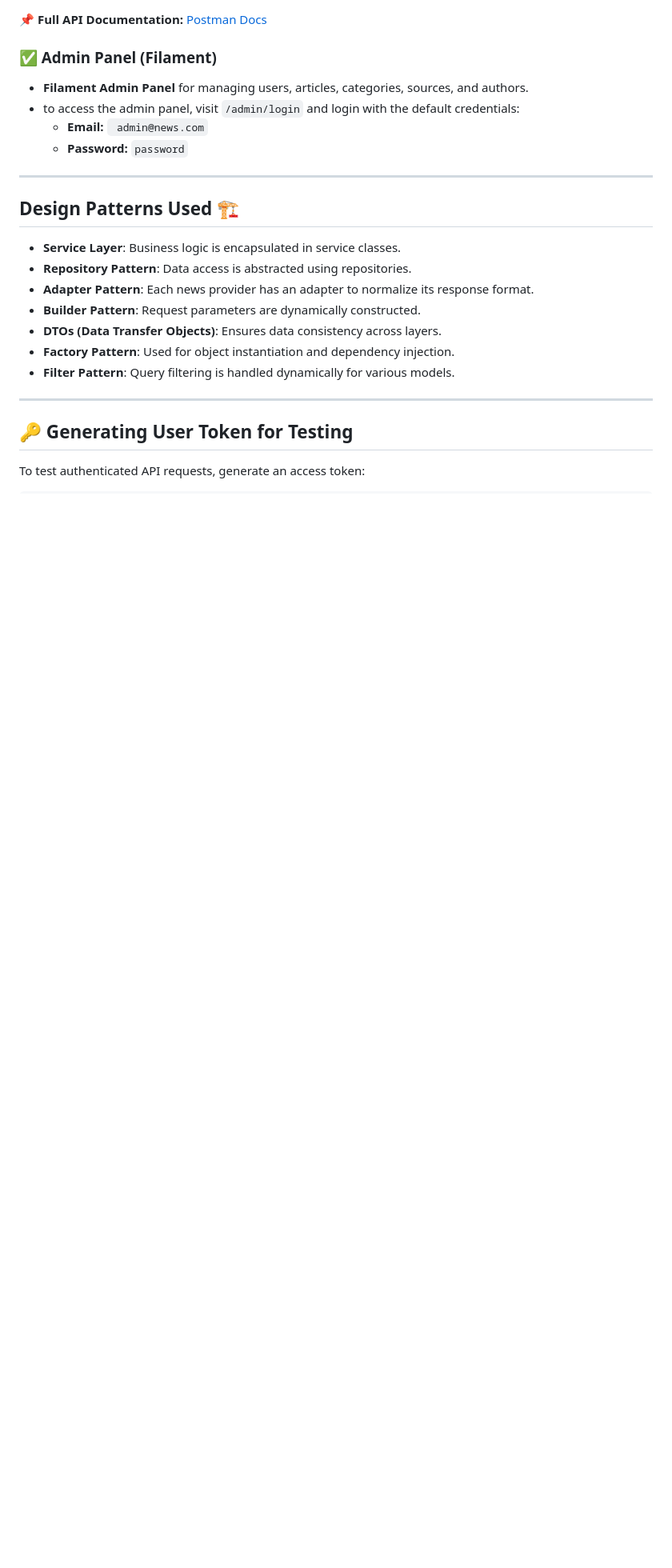
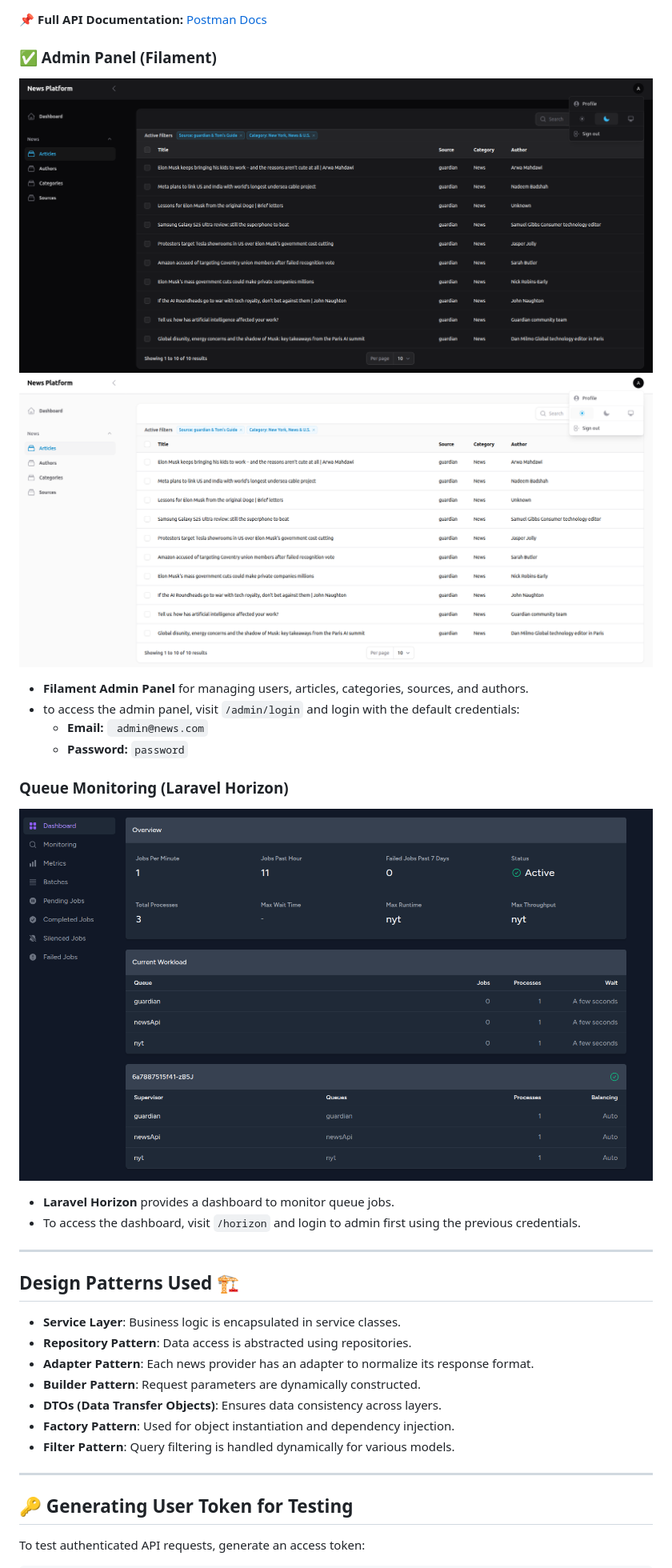
Before and after one commit to elsayed85/news-fetcher, a Markdown page: README.md, the part around the change. Shown: that part at 80% size. GitHub-like rendering; pictures changed too: screenshots/admin-dark.png (added), screenshots/admin-light.png (added), screenshots/horizon.png (added); blank space fills up the shorter version.

Commit message:
feat: integrate Laravel Horizon for queue monitoring and management

```diff
--- a/README.md
+++ b/README.md
@@ -102,10 +102,20 @@ chmod -R 777 storage
 
 ### ✅ Admin Panel (Filament)
 
+![Admin Panel Dark Model](screenshots/admin-dark.png)
+![Admin Panel Light Model](screenshots/admin-light.png)
+
 - **Filament Admin Panel** for managing users, articles, categories, sources, and authors.
 - to access the admin panel, visit `/admin/login` and login with the default credentials:
     - **Email:** ` admin@news.com`
     - **Password:** `password`
+
+### Queue Monitoring (Laravel Horizon)
+
+![Laravel Horizon](screenshots/horizon.png)
+
+- **Laravel Horizon** provides a dashboard to monitor queue jobs.
+- To access the dashboard, visit `/horizon` and login to admin first using the previous credentials.
 
 ---
 
```
Also changed, not shown: 7 other files.
